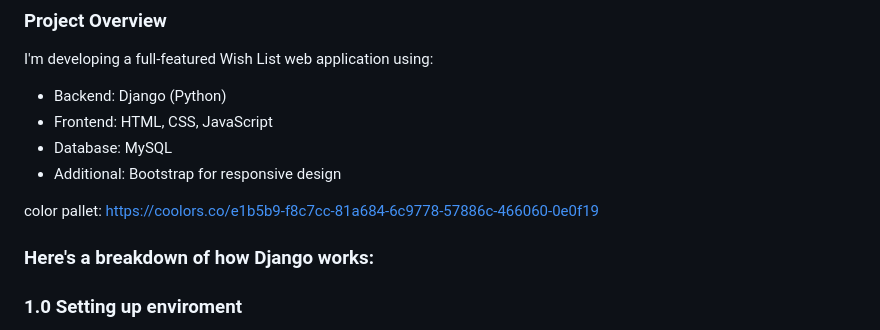
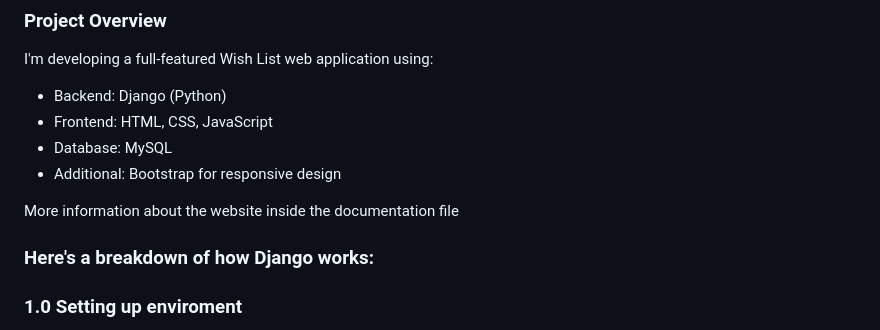
Before and after one commit to NatsumiYuki/GroceryStoreProject, a Markdown page: README.md, the part around the change. Rendered like a GitHub page.

Commit message:
Update README with documentation note and typo fix
Added a note about documentation and corrected a typo.

```diff
--- a/README.md
+++ b/README.md
@@ -8,7 +8,7 @@ I'm developing a full-featured Wish List web application using:
   - Database: MySQL
   - Additional: Bootstrap for responsive design
 
-color pallet: https://coolors.co/e1b5b9-f8c7cc-81a684-6c9778-57886c-466060-0e0f19
+More information about the website inside the documentation file
 
 ### Here's a breakdown of how Django works:
 ### 1.0 Setting up enviroment
```
